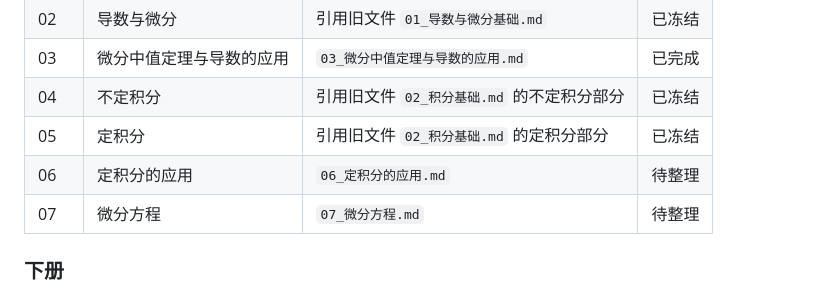
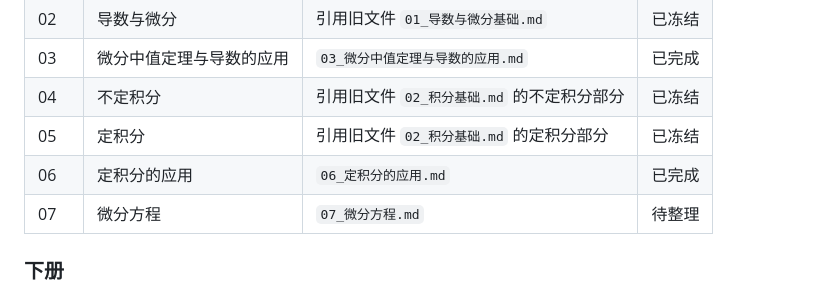
Before and after one commit to cfy123456-yr/gaoshu-agent, a Markdown page: knowledge_tongji/00_教材目录与编写规则.md, the part around the change. Drawn GitHub-style.

Commit message:
Add Tongji calculus chapter 6 applications of definite integrals

```diff
--- a/knowledge_tongji/00_教材目录与编写规则.md
+++ b/knowledge_tongji/00_教材目录与编写规则.md
@@ -24,7 +24,7 @@
 | 03 | 微分中值定理与导数的应用 | `03_微分中值定理与导数的应用.md` | 已完成 |
 | 04 | 不定积分 | 引用旧文件 `02_积分基础.md` 的不定积分部分 | 已冻结 |
 | 05 | 定积分 | 引用旧文件 `02_积分基础.md` 的定积分部分 | 已冻结 |
-| 06 | 定积分的应用 | `06_定积分的应用.md` | 待整理 |
+| 06 | 定积分的应用 | `06_定积分的应用.md` | 已完成 |
 | 07 | 微分方程 | `07_微分方程.md` | 待整理 |
 
 ### 下册
```
Also changed, not shown: knowledge_tongji/06_定积分的应用.md (added, +544 -0 lines).
